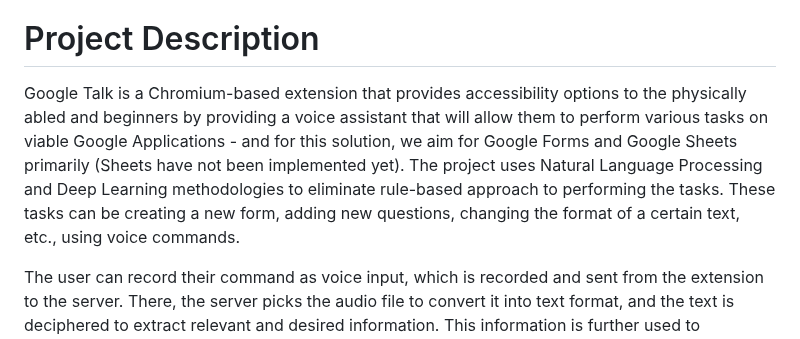
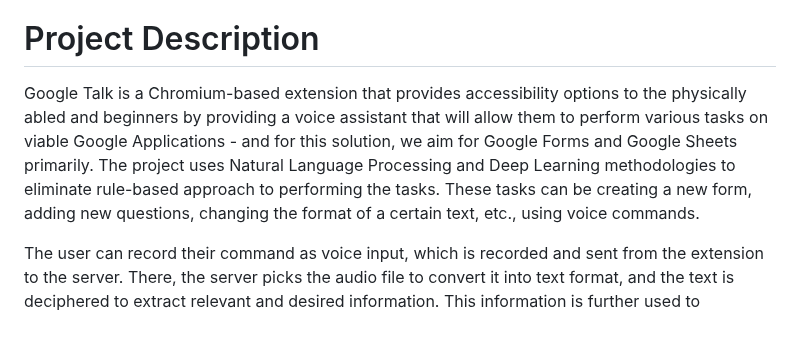
Before and after one commit to Abdullah476/FYP-F22-101-D-GoogleTalk, a Markdown page: README.md, the part around the change. GitHub-like rendering.

```diff
--- a/README.md
+++ b/README.md
@@ -5,7 +5,7 @@ We present to you Google Talk, the open source extension designed to automate Go
 
 # Project Description
 
-Google Talk is a Chromium-based extension that provides accessibility options to the physically abled and beginners by providing a voice assistant that will allow them to perform various tasks on viable Google Applications - and for this solution, we aim for Google Forms and Google Sheets primarily (Sheets have not been implemented yet). The project uses Natural Language Processing and Deep Learning methodologies to eliminate rule-based approach to performing the tasks. These tasks can be creating a new form, adding new questions, changing the format of a certain text, etc., using voice commands.
+Google Talk is a Chromium-based extension that provides accessibility options to the physically abled and beginners by providing a voice assistant that will allow them to perform various tasks on viable Google Applications - and for this solution, we aim for Google Forms and Google Sheets primarily. The project uses Natural Language Processing and Deep Learning methodologies to eliminate rule-based approach to performing the tasks. These tasks can be creating a new form, adding new questions, changing the format of a certain text, etc., using voice commands.
 
 The user can record their command as voice input, which is recorded and sent from the extension to the server. There, the server picks the audio file to convert it into text format, and the text is deciphered to extract relevant and desired information. This information is further used to determine the legibility of the command and either perform the operation by communicating with the Google APIs if the command is understood or inform the user the command is insufficient/invalid if the command is not understood. In this manner, the user doesn’t need to have prior knowledge to use the certain Google Application to perform the specific task.
 
```
